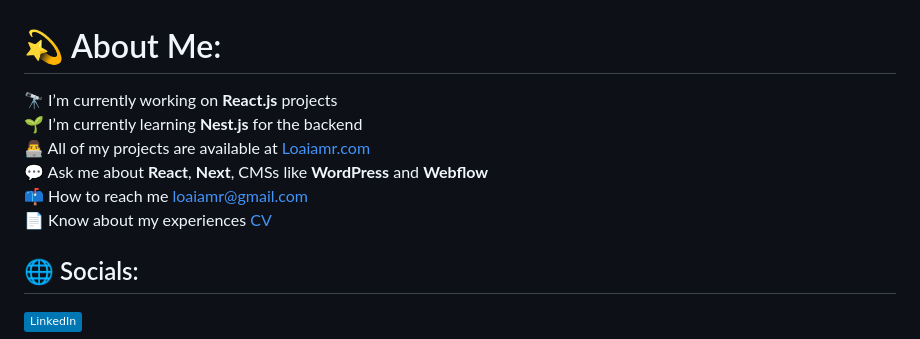
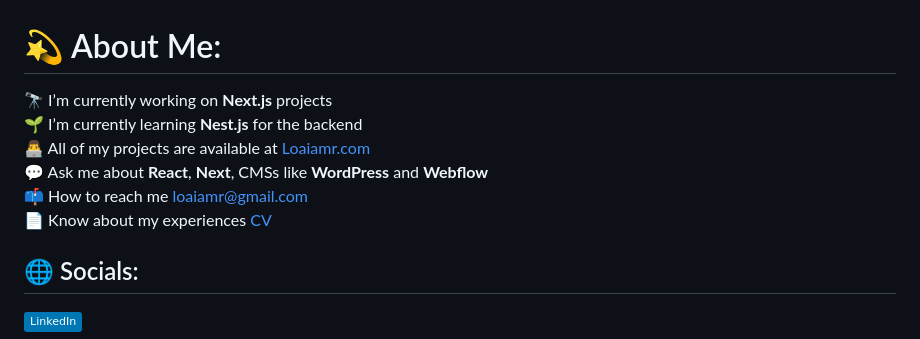
Before and after one commit to Loai-amr/Loai-amr, a Markdown page: README.md, the part around the change. Drawn GitHub-style; badges without logos.

```diff
--- a/README.md
+++ b/README.md
@@ -1,5 +1,5 @@
 # 💫 About Me:
-🔭 I’m currently working on **React.js** projects<br>🌱 I’m currently learning **Nest.js** for the backend<br>👨‍💻 All of my projects are available at [Loaiamr.com](https://loaiamr.com/)<br>💬 Ask me about **React**, **Next**, CMSs like **WordPress** and **Webflow**<br>📫 How to reach me loaiamr@gmail.com<br>📄 Know about my experiences [CV](https://loaiamr.com/wp-content/uploads/2024/05/Loai-Amr.pdf)
+🔭 I’m currently working on **Next.js** projects<br>🌱 I’m currently learning **Nest.js** for the backend<br>👨‍💻 All of my projects are available at [Loaiamr.com](https://loaiamr.com/)<br>💬 Ask me about **React**, **Next**, CMSs like **WordPress** and **Webflow**<br>📫 How to reach me loaiamr@gmail.com<br>📄 Know about my experiences [CV](https://loaiamr.com/wp-content/uploads/2024/05/Loai-Amr.pdf)
 
 
 ## 🌐 Socials:
```
